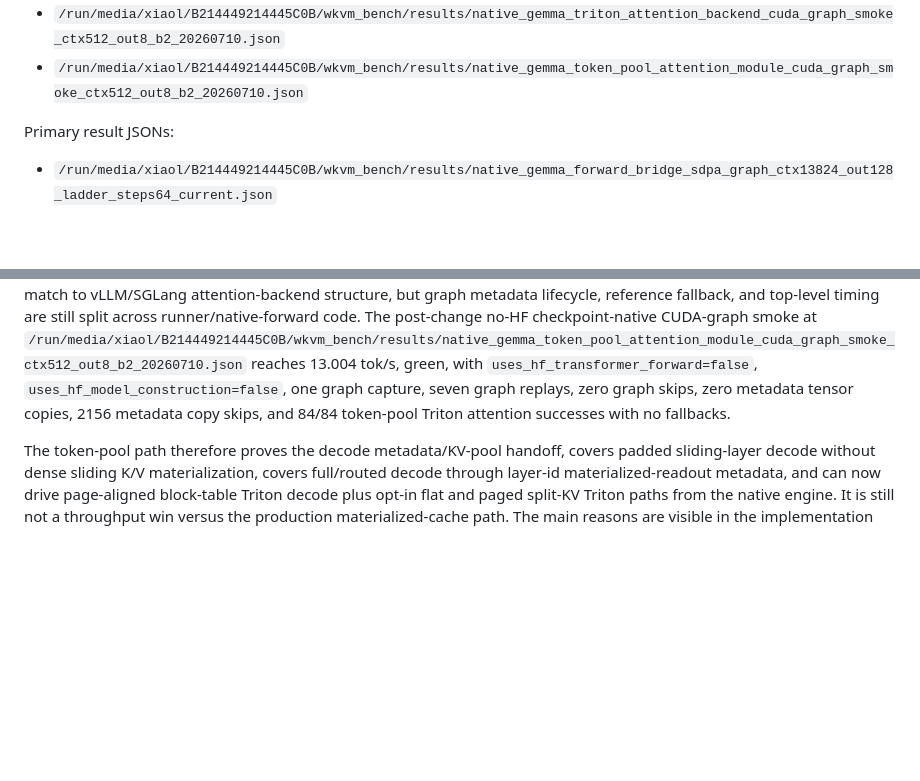
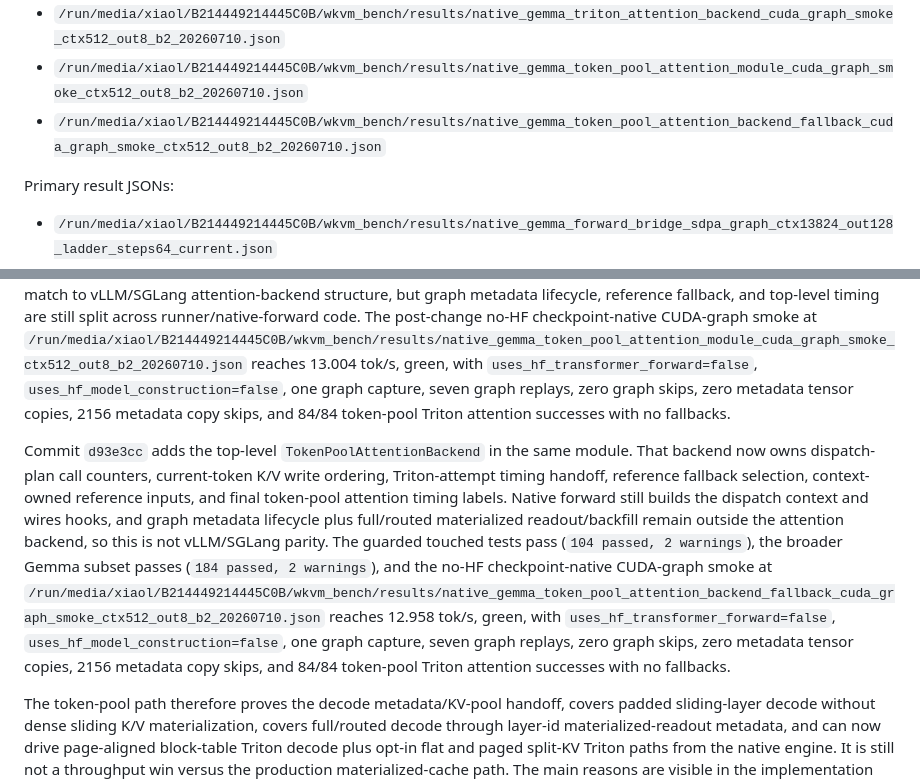
Before and after one commit to xiaol/wkvm, a Markdown page: experiments/results/gemma_native_vllm_sglang_current_compare_20260708.md, 2 parts joined by grey strips. Rendered like a GitHub page; blank space fills up the shorter version.

Commit message:
Document token-pool attention backend checkpoint

```diff
--- a/experiments/results/gemma_native_vllm_sglang_current_compare_20260708.md
+++ b/experiments/results/gemma_native_vllm_sglang_current_compare_20260708.md
@@ -215,6 +215,7 @@ Latest dispatch/context-resolver artifacts:
 - `/run/media/xiaol/B214449214445C0B/wkvm_bench/results/native_gemma_context_dispatch_selector_cuda_graph_smoke_ctx512_out8_b2_20260710.json`
 - `/run/media/xiaol/B214449214445C0B/wkvm_bench/results/native_gemma_triton_attention_backend_cuda_graph_smoke_ctx512_out8_b2_20260710.json`
 - `/run/media/xiaol/B214449214445C0B/wkvm_bench/results/native_gemma_token_pool_attention_module_cuda_graph_smoke_ctx512_out8_b2_20260710.json`
+- `/run/media/xiaol/B214449214445C0B/wkvm_bench/results/native_gemma_token_pool_attention_backend_fallback_cuda_graph_smoke_ctx512_out8_b2_20260710.json`
 
 Primary result JSONs:
 
@@ -540,6 +541,8 @@ Commit `cd88ce1` extracts the concrete token-pool Triton launch surface into a p
 
 Commit `6d8710d` moves that Triton attention backend object out of native forward and into `wkvm/runner/gemma_token_pool_attention.py`. Native forward now wires cached Triton function loaders, block-group sizing, fallback recording, and recoverable-error classification into `TokenPoolTritonAttentionBackendHooks`, while the token-pool module owns final flat/paged/split launch argument expansion and launch accounting. This is a cleaner source match to vLLM/SGLang attention-backend structure, but graph metadata lifecycle, reference fallback, and top-level timing are still split across runner/native-forward code. The post-change no-HF checkpoint-native CUDA-graph smoke at `/run/media/xiaol/B214449214445C0B/wkvm_bench/results/native_gemma_token_pool_attention_module_cuda_graph_smoke_ctx512_out8_b2_20260710.json` reaches 13.004 tok/s, green, with `uses_hf_transformer_forward=false`, `uses_hf_model_construction=false`, one graph capture, seven graph replays, zero graph skips, zero metadata tensor copies, 2156 metadata copy skips, and 84/84 token-pool Triton attention successes with no fallbacks.
 
+Commit `d93e3cc` adds the top-level `TokenPoolAttentionBackend` in the same module. That backend now owns dispatch-plan call counters, current-token K/V write ordering, Triton-attempt timing handoff, reference fallback selection, context-owned reference inputs, and final token-pool attention timing labels. Native forward still builds the dispatch context and wires hooks, and graph metadata lifecycle plus full/routed materialized readout/backfill remain outside the attention backend, so this is not vLLM/SGLang parity. The guarded touched tests pass (`104 passed, 2 warnings`), the broader Gemma subset passes (`184 passed, 2 warnings`), and the no-HF checkpoint-native CUDA-graph smoke at `/run/media/xiaol/B214449214445C0B/wkvm_bench/results/native_gemma_token_pool_attention_backend_fallback_cuda_graph_smoke_ctx512_out8_b2_20260710.json` reaches 12.958 tok/s, green, with `uses_hf_transformer_forward=false`, `uses_hf_model_construction=false`, one graph capture, seven graph replays, zero graph skips, zero metadata tensor copies, 2156 metadata copy skips, and 84/84 token-pool Triton attention successes with no fallbacks.
+
 The token-pool path therefore proves the decode metadata/KV-pool handoff, covers padded sliding-layer decode without dense sliding K/V materialization, covers full/routed decode through layer-id materialized-readout metadata, and can now drive page-aligned block-table Triton decode plus opt-in flat and paged split-KV Triton paths from the native engine. It is still not a throughput win versus the production materialized-cache path. The main reasons are visible in the implementation and metrics: CUDA graph replay now works but is slower than eager no-graph token-pool decode, the reference path gathers and loops over rows when fallback is needed, the current auto-persistent/page-reclaim B8 token-pool row reaches 213.488 tok/s but still trails dense no-graph at 228.219 tok/s, paged split-KV is correct but slower than the current paged tensor path on the measured B8 row, and full/routed coverage still starts from a materialized routed readout plus token-pool slot backfill rather than a native paged/ragged layout.
 
 This is still not comparable to vLLM/SGLang as a native high-throughput inference engine. The main remaining gaps are:
```
